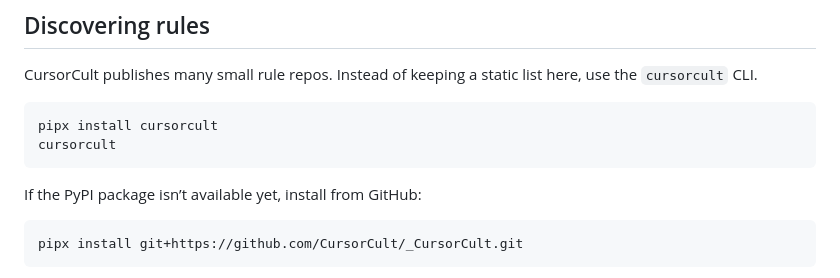
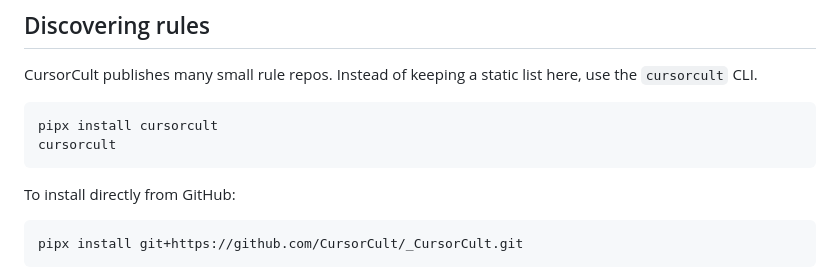
Before and after one commit to CursorCult/_CursorCult, a Markdown page: README.md, the part around the change. Drawn GitHub-style.

Commit message:
Clarify GitHub install wording

````diff
--- a/README.md
+++ b/README.md
@@ -41,7 +41,7 @@ pipx install cursorcult
 cursorcult
 ```
 
-If the PyPI package isn’t available yet, install from GitHub:
+To install directly from GitHub:
 
 ```sh
 pipx install git+https://github.com/CursorCult/_CursorCult.git
````
